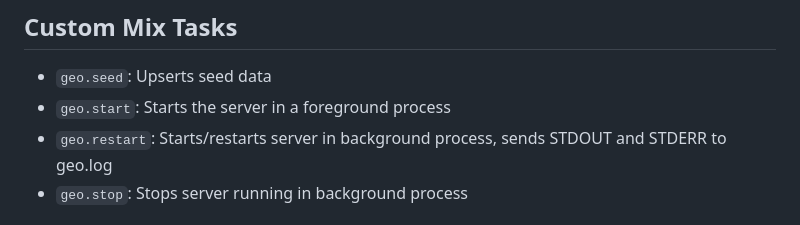
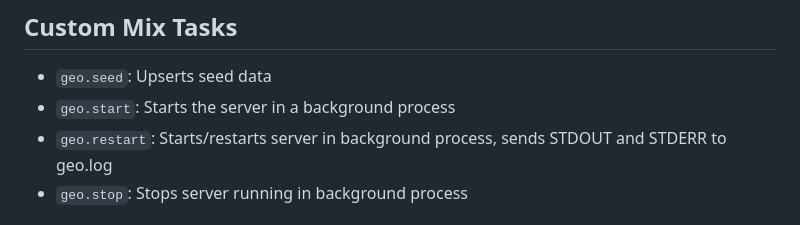
Before and after one commit to dev-guy/geo, a Markdown page: README.md, the part around the change. Rendered like a GitHub page.

```diff
--- a/README.md
+++ b/README.md
@@ -49,7 +49,7 @@ This project might be useful if you're curious about the Ash Framework (version
 ## Custom Mix Tasks
 
 - `geo.seed`: Upserts seed data
-- `geo.start`: Starts the server in a foreground process
+- `geo.start`: Starts the server in a background process
 - `geo.restart`: Starts/restarts server in background process, sends STDOUT and STDERR to geo.log
 - `geo.stop`: Stops server running in background process
 
```
